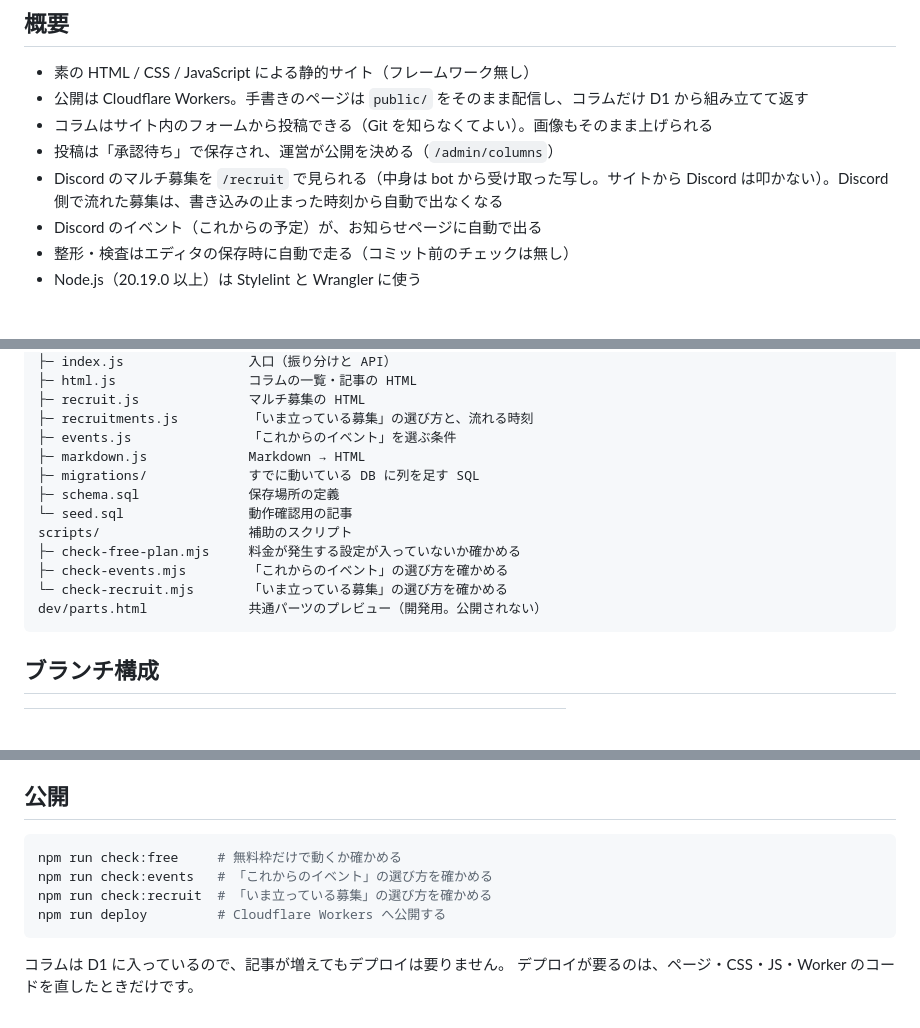
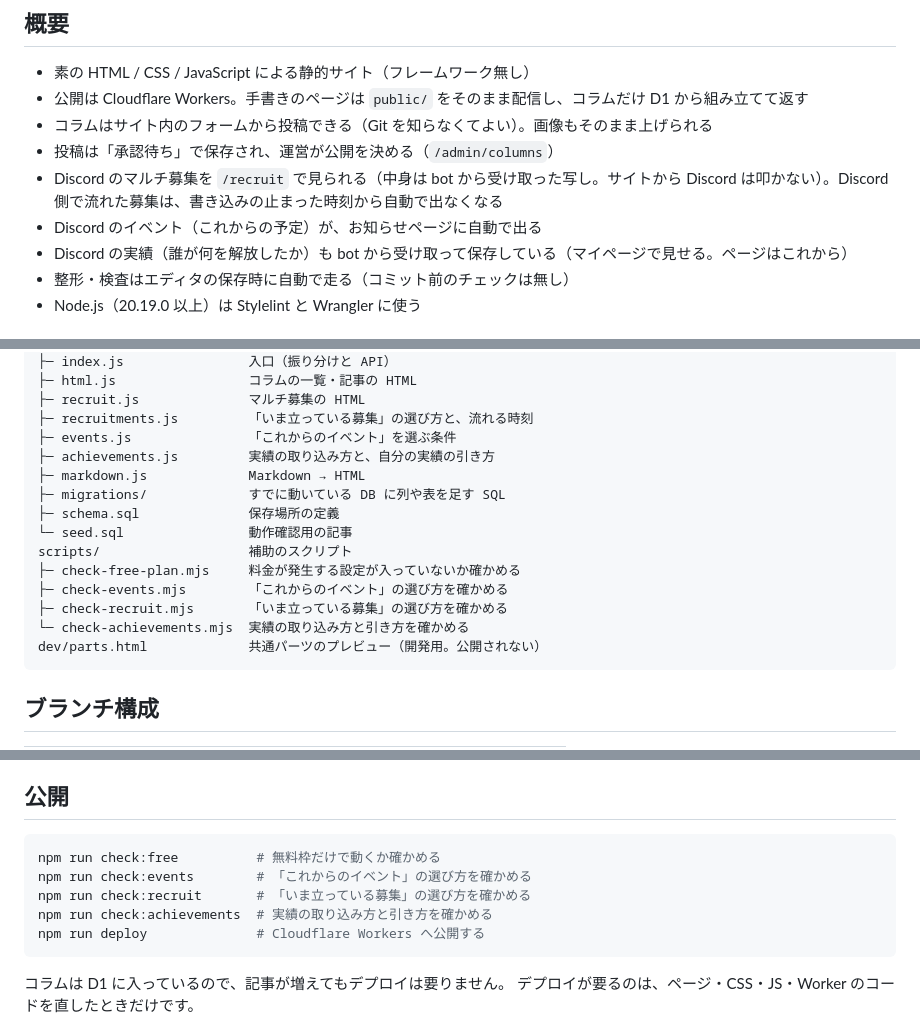
Before and after one commit to Pl4ceholder/terraria_jp_website, a Markdown page: README.md, 3 parts joined by grey strips. Drawn GitHub-style; blank space fills up the shorter version.

````diff
--- a/README.md
+++ b/README.md
@@ -10,6 +10,7 @@ Terraria の日本コミュニティ向けの公式サイトです。
 - 投稿は「承認待ち」で保存され、運営が公開を決める（`/admin/columns`）
 - Discord のマルチ募集を `/recruit` で見られる（中身は bot から受け取った写し。サイトから Discord は叩かない）。Discord 側で流れた募集は、書き込みの止まった時刻から自動で出なくなる
 - Discord のイベント（これからの予定）が、お知らせページに自動で出る
+- Discord の実績（誰が何を解放したか）も bot から受け取って保存している（マイページで見せる。ページはこれから）
 - 整形・検査はエディタの保存時に自動で走る（コミット前のチェックは無し）
 - Node.js（20.19.0 以上）は Stylelint と Wrangler に使う
 
@@ -96,14 +97,16 @@ worker/                    動くページと API（Cloudflare Workers）
 ├─ recruit.js              マルチ募集の HTML
 ├─ recruitments.js         「いま立っている募集」の選び方と、流れる時刻
 ├─ events.js               「これからのイベント」を選ぶ条件
+├─ achievements.js         実績の取り込み方と、自分の実績の引き方
 ├─ markdown.js             Markdown → HTML
-├─ migrations/             すでに動いている DB に列を足す SQL
+├─ migrations/             すでに動いている DB に列や表を足す SQL
 ├─ schema.sql              保存場所の定義
 └─ seed.sql                動作確認用の記事
 scripts/                   補助のスクリプト
 ├─ check-free-plan.mjs     料金が発生する設定が入っていないか確かめる
 ├─ check-events.mjs        「これからのイベント」の選び方を確かめる
-└─ check-recruit.mjs       「いま立っている募集」の選び方を確かめる
+├─ check-recruit.mjs       「いま立っている募集」の選び方を確かめる
+└─ check-achievements.mjs  実績の取り込み方と引き方を確かめる
 dev/parts.html             共通パーツのプレビュー（開発用。公開されない）
 ```
 
@@ -120,10 +123,11 @@ dev/parts.html             共通パーツのプレビュー（開発用。公
 ## 公開
 
 ```bash
-npm run check:free     # 無料枠だけで動くか確かめる
-npm run check:events   # 「これからのイベント」の選び方を確かめる
-npm run check:recruit  # 「いま立っている募集」の選び方を確かめる
-npm run deploy         # Cloudflare Workers へ公開する
+npm run check:free          # 無料枠だけで動くか確かめる
+npm run check:events        # 「これからのイベント」の選び方を確かめる
+npm run check:recruit       # 「いま立っている募集」の選び方を確かめる
+npm run check:achievements  # 実績の取り込み方と引き方を確かめる
+npm run deploy              # Cloudflare Workers へ公開する
 ```
 
 コラムは D1 に入っているので、記事が増えてもデプロイは要りません。
````
Also changed, not shown: CLOUDFLARE.md (+36 -11 lines).
